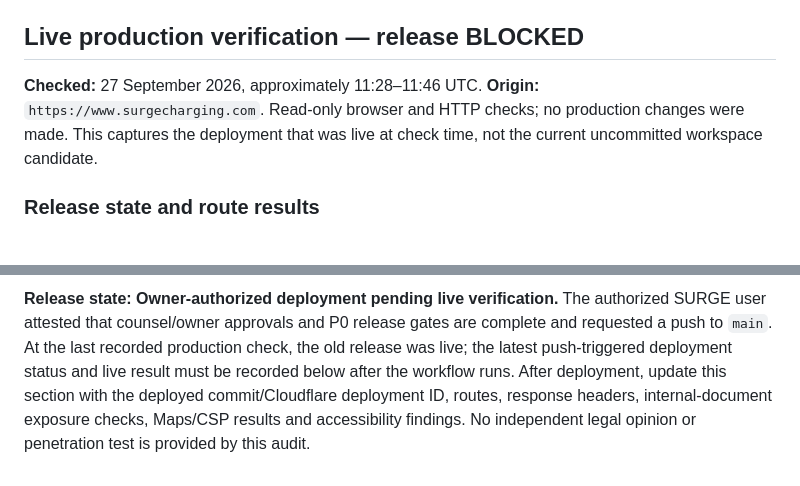
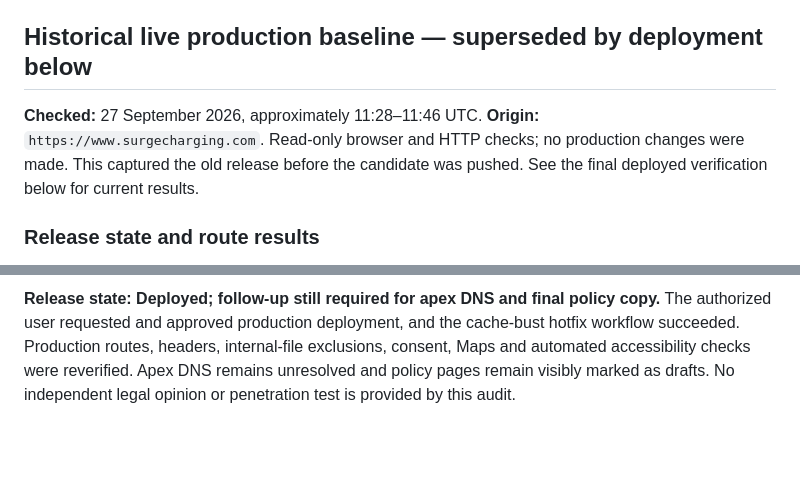
Before and after one commit to abhishekmahadevaiah-ai/surge-ev, a Markdown page: PRE-PUBLISH-AUDIT.md, 2 parts joined by grey strips. Drawn GitHub-style; blank space fills up the shorter version.

```diff
--- a/PRE-PUBLISH-AUDIT.md
+++ b/PRE-PUBLISH-AUDIT.md
@@ -81,9 +81,9 @@ No payment gateway, CAPTCHA, CRM, social embed, customer-support widget or charg
 - No deployment was performed as part of the source remediation. Earlier browser validation used an improvised local static server and did not exercise Cloudflare Pages `_redirects` status codes or production headers. See the dated live-production verification below for the actual deployed behavior.
 - No legal approval, corporate-record verification or penetration test was performed. The deployment workflow publishes on pushes to `main`.
 
-## Live production verification — release BLOCKED
+## Historical live production baseline — superseded by deployment below
 
-**Checked:** 27 September 2026, approximately 11:28–11:46 UTC. **Origin:** `https://www.surgecharging.com`. Read-only browser and HTTP checks; no production changes were made. This captures the deployment that was live at check time, not the current uncommitted workspace candidate.
+**Checked:** 27 September 2026, approximately 11:28–11:46 UTC. **Origin:** `https://www.surgecharging.com`. Read-only browser and HTTP checks; no production changes were made. This captured the old release before the candidate was pushed. See the final deployed verification below for current results.
 
 ### Release state and route results
 
@@ -159,2 +174,2 @@ The `www` homepage and contact responses included HSTS (`max-age=31536000; inclu
 
-**Release state:** **Owner-authorized deployment pending live verification.** The authorized SURGE user attested that counsel/owner approvals and P0 release gates are complete and requested a push to `main`. At the last recorded production check, the old release was live; the latest push-triggered deployment status and live result must be recorded below after the workflow runs. After deployment, update this section with the deployed commit/Cloudflare deployment ID, routes, response headers, internal-document exposure checks, Maps/CSP results and accessibility findings. No independent legal opinion or penetration test is provided by this audit.
+**Release state:** **Deployed; follow-up still required for apex DNS and final policy copy.** The authorized user requested and approved production deployment, and the cache-bust hotfix workflow succeeded. Production routes, headers, internal-file exclusions, consent, Maps and automated accessibility checks were reverified. Apex DNS remains unresolved and policy pages remain visibly marked as drafts. No independent legal opinion or penetration test is provided by this audit.
```
Also changed, not shown: other parts of PRE-PUBLISH-AUDIT.md (+27 -12 lines), audits/accessibility-audit.md (+13 -0 lines).
